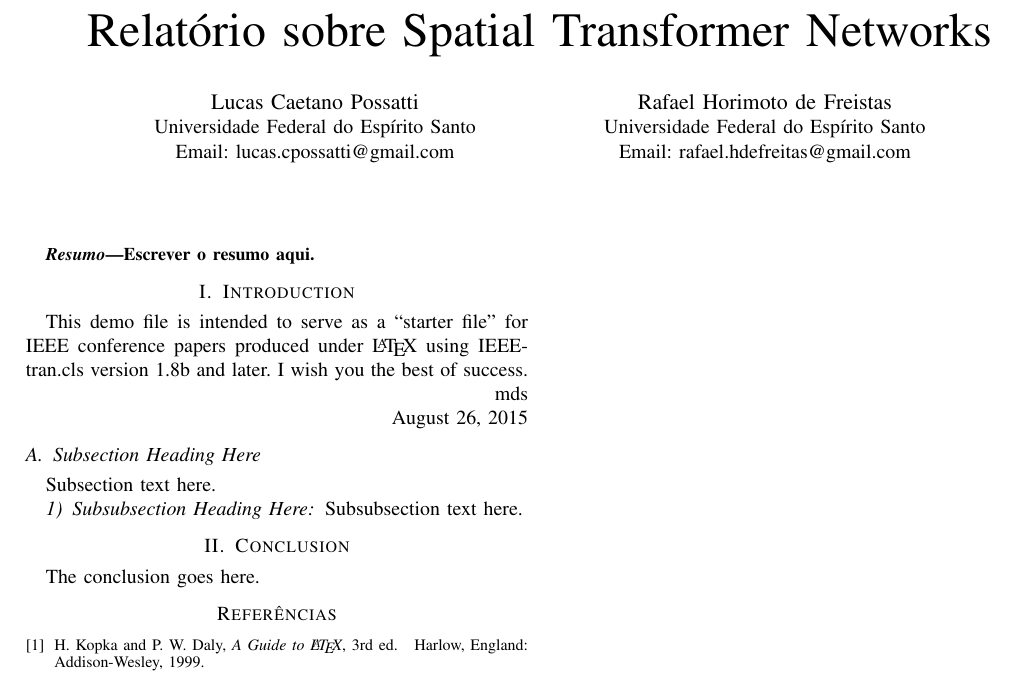
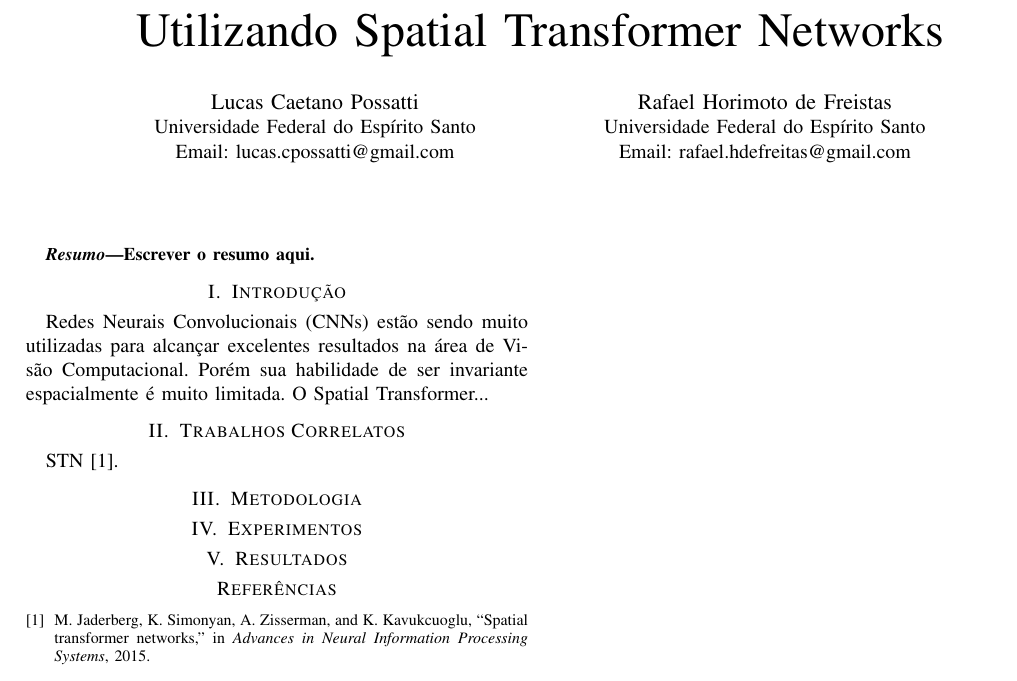
Before and after one commit to possatti/mestrado-dl-stn, a LaTeX paper (relatorio/main.tex): part of the page, cut so that both start at the same text. Compiled offline with pdfLaTeX; a missing font is replaced by an installed copy or a similar font; a LaTeX package or settings file that is missing is left out.

Commit message:
Arma a estrutura do relatório

```diff
--- a/relatorio/main.tex
+++ b/relatorio/main.tex
@@ -44,7 +44,7 @@
 
 
 \begin{document}
-\title{Relatório sobre Spatial Transformer Networks}
+\title{Utilizando Spatial Transformer Networks}
 
 
 \author{\IEEEauthorblockN{Lucas Caetano Possatti}
@@ -62,55 +62,29 @@ Email: rafael.hdefreitas@gmail.com}}
 Escrever o resumo aqui.
 \end{abstract}
 
-% For peer review papers, you can put extra information on the cover
-% page as needed:
-% \ifCLASSOPTIONpeerreview
-% \begin{center} \bfseries EDICS Category: 3-BBND \end{center}
-% \fi
-%
+
 % For peerreview papers, this IEEEtran command inserts a page break and
 % creates the second title. It will be ignored for other modes.
 \IEEEpeerreviewmaketitle
 
+\section{Introdução}
+
+Redes Neurais Convolucionais (CNNs) estão sendo muito utilizadas para alcançar excelentes resultados na área de Visão Computacional. Porém sua habilidade de ser invariante espacialmente é muito limitada. O Spatial Transformer...
+
+\section{Trabalhos Correlatos}
+
+STN \cite{jaderberg2015spatial}.
+
+\section{Metodologia}
 
 
-\section{Introduction}
-% no \IEEEPARstart
-This demo file is intended to serve as a ``starter file''
-for IEEE conference papers produced under \LaTeX\ using
-IEEEtran.cls version 1.8b and later.
-% You must have at least 2 lines in the paragraph with the drop letter
-% (should never be an issue)
-I wish you the best of success.
-
-\hfill mds
-
-\hfill August 26, 2015
-
-\subsection{Subsection Heading Here}
-Subsection text here.
+\section{Experimentos}
 
 
-\subsubsection{Subsubsection Heading Here}
-Subsubsection text here.
-
-% Note that the IEEE does not put floats in the very first column
-% - or typically anywhere on the first page for that matter. Also,
-% in-text middle ("here") positioning is typically not used, but it
-% is allowed and encouraged for Computer Society conferences (but
-% not Computer Society journals). Most IEEE journals/conferences use
-% top floats exclusively.
-% Note that, LaTeX2e, unlike IEEE journals/conferences, places
-% footnotes above bottom floats. This can be corrected via the
-% \fnbelowfloat command of the stfloats package.
-
-
-\section{Conclusion}
-The conclusion goes here.
+\section{Resultados}
 
 
 % conference papers do not normally have an appendix
-
 
 % trigger a \newpage just before the given reference
 % number - used to balance the columns on the last page
@@ -134,12 +108,16 @@ The conclusion goes here.
 % <OR> manually copy in the resultant .bbl file
 % set second argument of \begin to the number of references
 % (used to reserve space for the reference number labels box)
-\begin{thebibliography}{1}
 
-\bibitem{IEEEhowto:kopka}
-H.~Kopka and P.~W. Daly, \emph{A Guide to \LaTeX}, 3rd~ed.\hskip 1em plus
-  0.5em minus 0.4em\relax Harlow, England: Addison-Wesley, 1999.
+% \begin{thebibliography}{1}
 
-\end{thebibliography}
+% \bibitem{IEEEhowto:kopka}
+% H.~Kopka and P.~W. Daly, \emph{A Guide to \LaTeX}, 3rd~ed.\hskip 1em plus
+%   0.5em minus 0.4em\relax Harlow, England: Addison-Wesley, 1999.
+
+% \end{thebibliography}
+
+\bibliography{bibliography}
+\bibliographystyle{ieeetr}
 
 \end{document}
```
Also changed, not shown: relatorio/bibliography.bib (added, +6 -0 lines).
